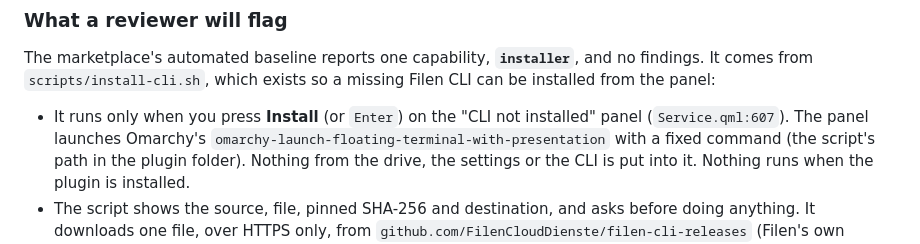
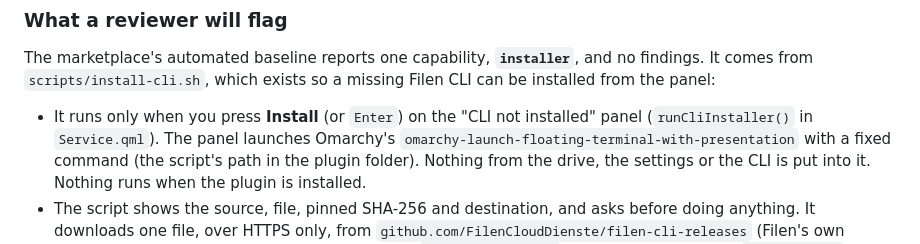
Before and after one commit to Zeus-Deus/filen-omarchy-plugin, a Markdown page: README.md, the part around the change. Drawn GitHub-style.

Commit message:
README: point at runCliInstaller() instead of a stale line number

```diff
--- a/README.md
+++ b/README.md
@@ -205,7 +205,7 @@ and no findings. It comes from `scripts/install-cli.sh`, which exists so a
 missing Filen CLI can be installed from the panel:
 
 - It runs only when you press **Install** (or `Enter`) on the "CLI not
-  installed" panel (`Service.qml:607`). The panel launches Omarchy's
+  installed" panel (`runCliInstaller()` in `Service.qml`). The panel launches Omarchy's
   `omarchy-launch-floating-terminal-with-presentation` with a fixed command
   (the script's path in the plugin folder). Nothing from the drive, the
   settings or the CLI is put into it. Nothing runs when the plugin is
```
